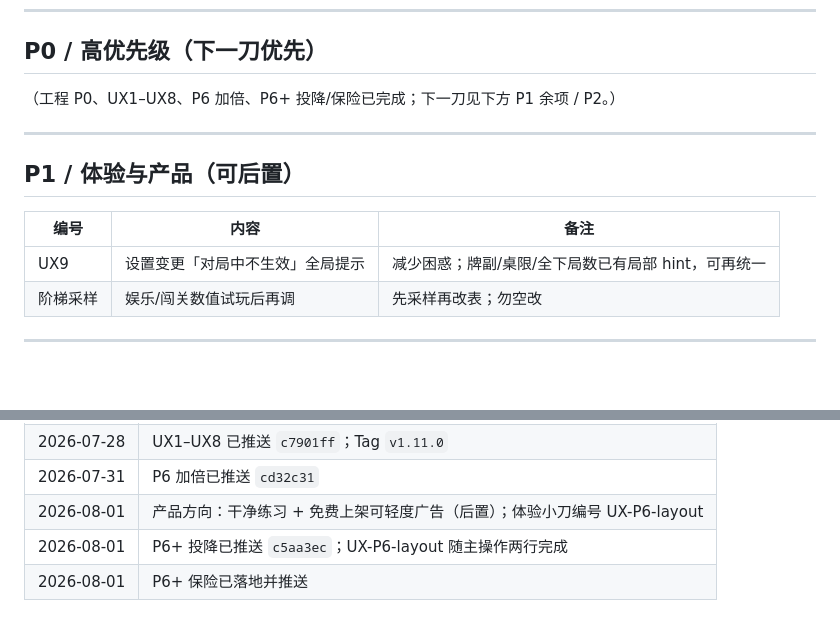
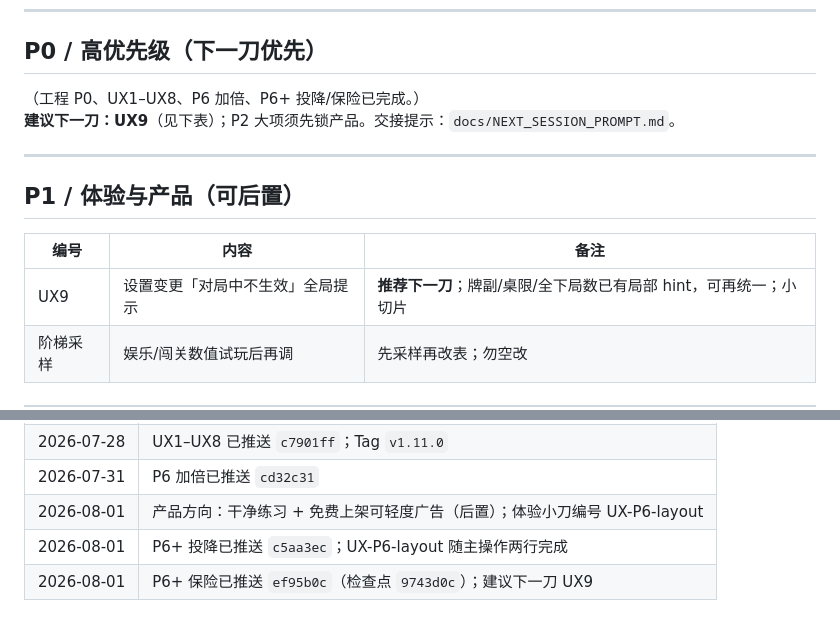
Before and after one commit to StormJx/blackjack-ios, a Markdown page: docs/ENGINEERING_REVIEW_BACKLOG.md, 2 parts joined by grey strips. Rendered like a GitHub page; blank space fills up the shorter version.

```diff
--- a/docs/ENGINEERING_REVIEW_BACKLOG.md
+++ b/docs/ENGINEERING_REVIEW_BACKLOG.md
@@ -31,7 +31,8 @@
 
 ## P0 / 高优先级（下一刀优先）
 
-（工程 P0、UX1–UX8、P6 加倍、P6+ 投降/保险已完成；下一刀见下方 P1 余项 / P2。）
+（工程 P0、UX1–UX8、P6 加倍、P6+ 投降/保险已完成。）
+**建议下一刀：UX9**（见下表）；P2 大项须先锁产品。交接提示：`docs/NEXT_SESSION_PROMPT.md`。
 
 ---
 
@@ -39,7 +40,7 @@
 
 | 编号 | 内容 | 备注 |
 |------|------|------|
-| UX9 | 设置变更「对局中不生效」全局提示 | 减少困惑；牌副/桌限/全下局数已有局部 hint，可再统一 |
+| UX9 | 设置变更「对局中不生效」全局提示 | **推荐下一刀**；牌副/桌限/全下局数已有局部 hint，可再统一；小切片 |
 | 阶梯采样 | 娱乐/闯关数值试玩后再调 | 先采样再改表；勿空改 |
 
 ---
@@ -84,4 +85,4 @@
 | 2026-07-31 | P6 加倍已推送 `cd32c31` |
 | 2026-08-01 | 产品方向：干净练习 + 免费上架可轻度广告（后置）；体验小刀编号 UX-P6-layout |
 | 2026-08-01 | P6+ 投降已推送 `c5aa3ec`；UX-P6-layout 随主操作两行完成 |
-| 2026-08-01 | P6+ 保险已落地并推送 |
+| 2026-08-01 | P6+ 保险已推送 `ef95b0c`（检查点 `9743d0c`）；建议下一刀 UX9 |
```
Also changed, not shown: docs/NEXT_SESSION_PROMPT.md (added, +123 -0 lines), docs/SESSION_CHECKPOINT.md (+10 -6 lines).
